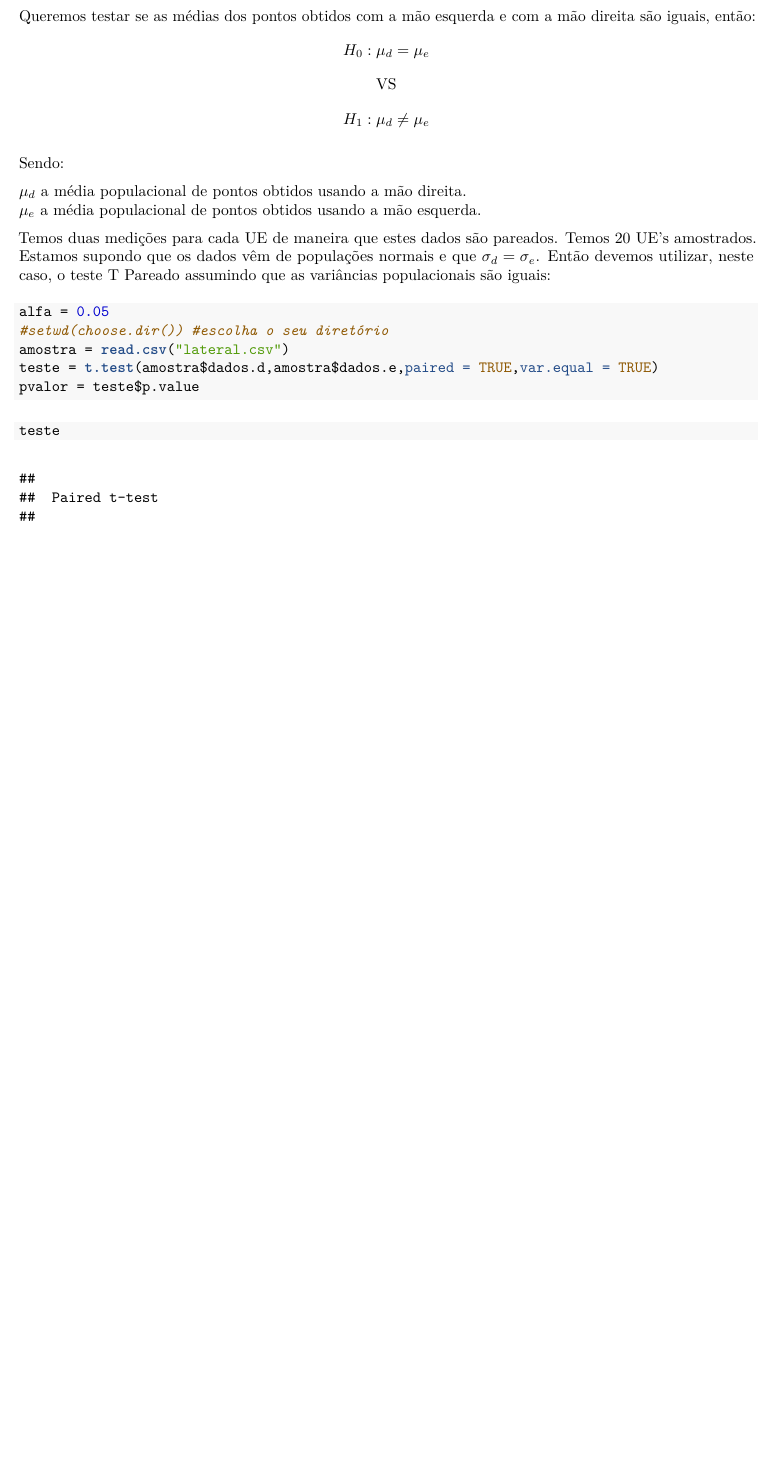
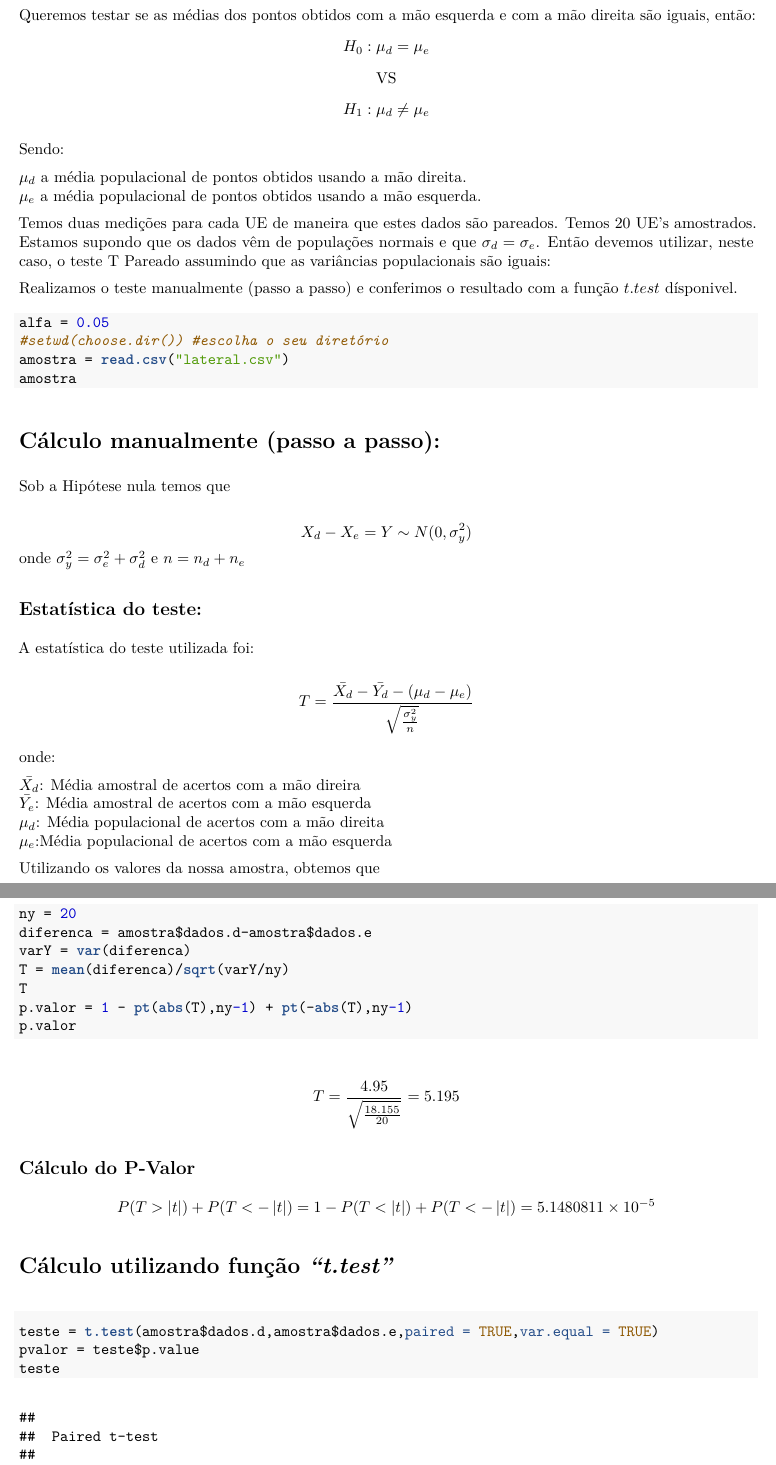
Before and after one commit to GuilhermePazian/ME623A-CF, an R Markdown document (Atividade01_ME623.Rmd): part of the page before the commit and two parts of pages 1 and 2 of 2 after it, the two joined at a grey line, cut so that both start at the same text, the shorter picture padded with empty space. The pictures show the output file Atividade01_ME623.pdf that the author committed with the source.

Commit message:
finalizando

````diff
--- a/Atividade01_ME623.Rmd
+++ b/Atividade01_ME623.Rmd
@@ -2,7 +2,7 @@
 title: "Atividade 01 - ME623A - Planejamento e Pesquisa"
 author: "Guilherme Pazian e Eliane Ramos de Siqueira"
 date: "Friday, September 02, 2016"
-output: html_document
+output: pdf_document
 ---
 
 Queremos testar se as médias dos pontos obtidos com a mão esquerda e com a mão direita são iguais, então:
@@ -23,18 +23,71 @@ Sendo:
 
 Temos duas medições para cada UE de maneira que estes dados são pareados. Temos 20 UE's amostrados. Estamos supondo que os dados vêm de populações normais e que $\sigma_d = \sigma_e$. Então devemos utilizar, neste caso, o teste T Pareado assumindo que as variâncias populacionais são iguais:
 
+Realizamos o teste manualmente (passo a passo) e conferimos o resultado com a função *$t.test$* dísponivel.
 
-
-```{r LerCSV, results= "hide"}
+```{r Lendo conjunto de dados, results= "hide"}
 alfa = 0.05
 #setwd(choose.dir()) #escolha o seu diretório
 amostra = read.csv("lateral.csv")
-teste = t.test(amostra$dados.d,amostra$dados.e,paired = TRUE,var.equal = TRUE)
-pvalor = teste$p.value
+amostra
 ```
+
+#Cálculo manualmente (passo a passo):
+
+Sob a Hipótese nula temos que
+
+$$
+X_d - X_e = Y \sim N(0,\sigma^2_y)
+$$
+onde $\sigma^2_y = \sigma^2_e + \sigma^2_d$ e $n = n_d + n_e$
+
+##Estatística do teste:
+
+A estatística do teste utilizada foi:
+
+$$
+T=\frac{\bar{X_d}-\bar{Y_d}-(\mu_d-\mu_e)}{\sqrt{\frac{\sigma^2_y}{n}}}
+$$
+
+onde:
+
+$\bar{X_d}$: Média amostral de acertos com a mão direira
+$\bar{Y_e}$: Média amostral de acertos com a mão esquerda
+$\mu_d$: Média populacional de acertos com a mão direita
+$\mu_e$:Média populacional de acertos com a mão esquerda
+
+
+
+Utilizando os valores da nossa amostra, obtemos que
+
+```{r ,results= "hide"}
+ny = 20
+diferenca = amostra$dados.d-amostra$dados.e
+varY = var(diferenca)
+T = mean(diferenca)/sqrt(varY/ny)
+T
+p.valor = 1 - pt(abs(T),ny-1) + pt(-abs(T),ny-1)
+p.valor
+```
+
+$$
+T =\frac{`r round(mean(diferenca),3)`}{\sqrt{\frac{`r round(varY,3)`}{`r ny`}}} = `r round(T,3)`
+$$
+
+
+##Cálculo do P-Valor
+
+$$
+P(T>\left | t \right |) + P(T<-\left | t \right |) = 1 - P(T<\left | t \right |) + P(T<-\left | t \right |) = `r p.valor`
+$$
+
+
+#Cálculo utilizando função *"t.test"*
 
 
 ```{r}
+teste = t.test(amostra$dados.d,amostra$dados.e,paired = TRUE,var.equal = TRUE)
+pvalor = teste$p.value
 teste
 ```
 
````
Also changed, not shown: Atividade01_ME623.pdf, Atividade01_ME623.Rmd (28 more changed lines).
